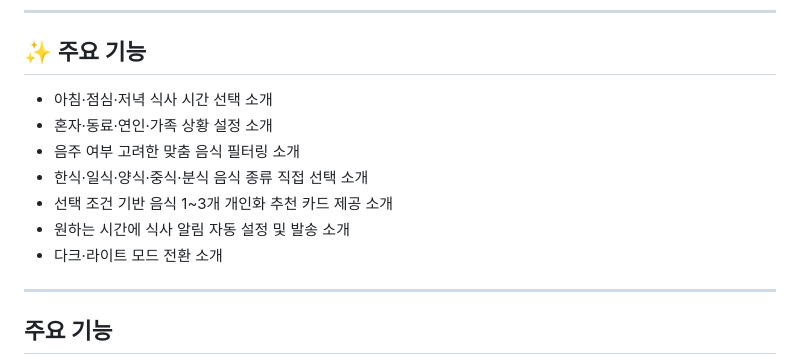
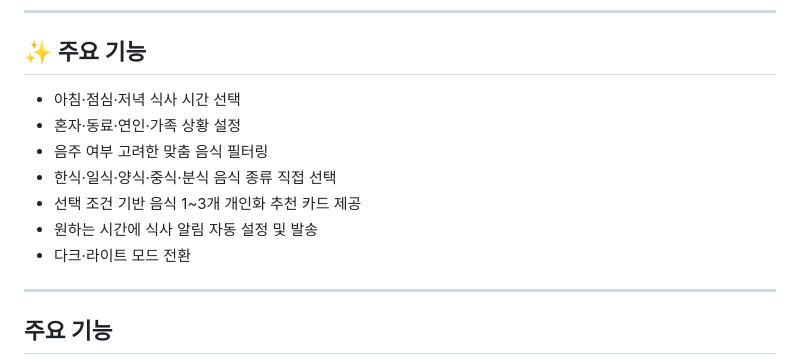
Before and after one commit to David9733/automenu2_app, a Markdown page: README.md, the part around the change. Drawn GitHub-style.

```diff
--- a/README.md
+++ b/README.md
@@ -56,13 +56,13 @@ AI에게 원하는 결과를 설명하고 실행 결과를 보며 진행하는
 
 ## ✨ 주요 기능
 
-- 아침·점심·저녁 식사 시간 선택 소개
-- 혼자·동료·연인·가족 상황 설정 소개
-- 음주 여부 고려한 맞춤 음식 필터링 소개
-- 한식·일식·양식·중식·분식 음식 종류 직접 선택 소개
-- 선택 조건 기반 음식 1~3개 개인화 추천 카드 제공 소개
-- 원하는 시간에 식사 알림 자동 설정 및 발송 소개
-- 다크·라이트 모드 전환 소개
+- 아침·점심·저녁 식사 시간 선택
+- 혼자·동료·연인·가족 상황 설정
+- 음주 여부 고려한 맞춤 음식 필터링
+- 한식·일식·양식·중식·분식 음식 종류 직접 선택
+- 선택 조건 기반 음식 1~3개 개인화 추천 카드 제공
+- 원하는 시간에 식사 알림 자동 설정 및 발송
+- 다크·라이트 모드 전환
 
 ---
 
```
